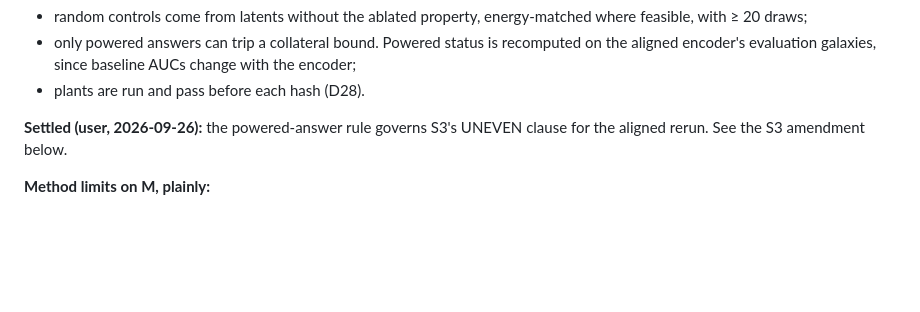
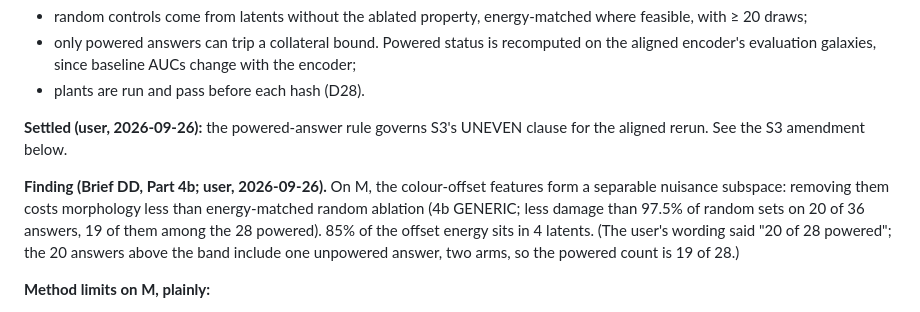
Before and after one commit to Ma1achy/Galaxy-JEPA, a Markdown page: artifacts/interp_tooling.md, the part around the change. Rendered like a GitHub page; blank space fills up the shorter version.

```diff
--- a/artifacts/interp_tooling.md
+++ b/artifacts/interp_tooling.md
@@ -939,6 +939,8 @@ the same hashed criterion unless an amendment is recorded.
 **Settled (user, 2026-09-26):** the powered-answer rule governs S3's UNEVEN clause for the aligned
 rerun. See the S3 amendment below.
 
+**Finding (Brief DD, Part 4b; user, 2026-09-26).** On M, the colour-offset features form a separable nuisance subspace: removing them costs morphology less than energy-matched random ablation (4b GENERIC; less damage than 97.5% of random sets on 20 of 36 answers, 19 of them among the 28 powered). 85% of the offset energy sits in 4 latents. (The user's wording said "20 of 28 powered"; the 20 answers above the band include one unpowered answer, two arms, so the powered count is 19 of 28.)
+
 **Method limits on M, plainly:**
 - **Occlusion maps do not locate arms at 16 px on M.** On GZ3D spiral masks, M's map ranks arm
   patches below both the untrained encoder's map and plain r-band brightness at the same radius
```
Also changed, not shown: artifacts/aa_findings.md (+10 -0 lines).
